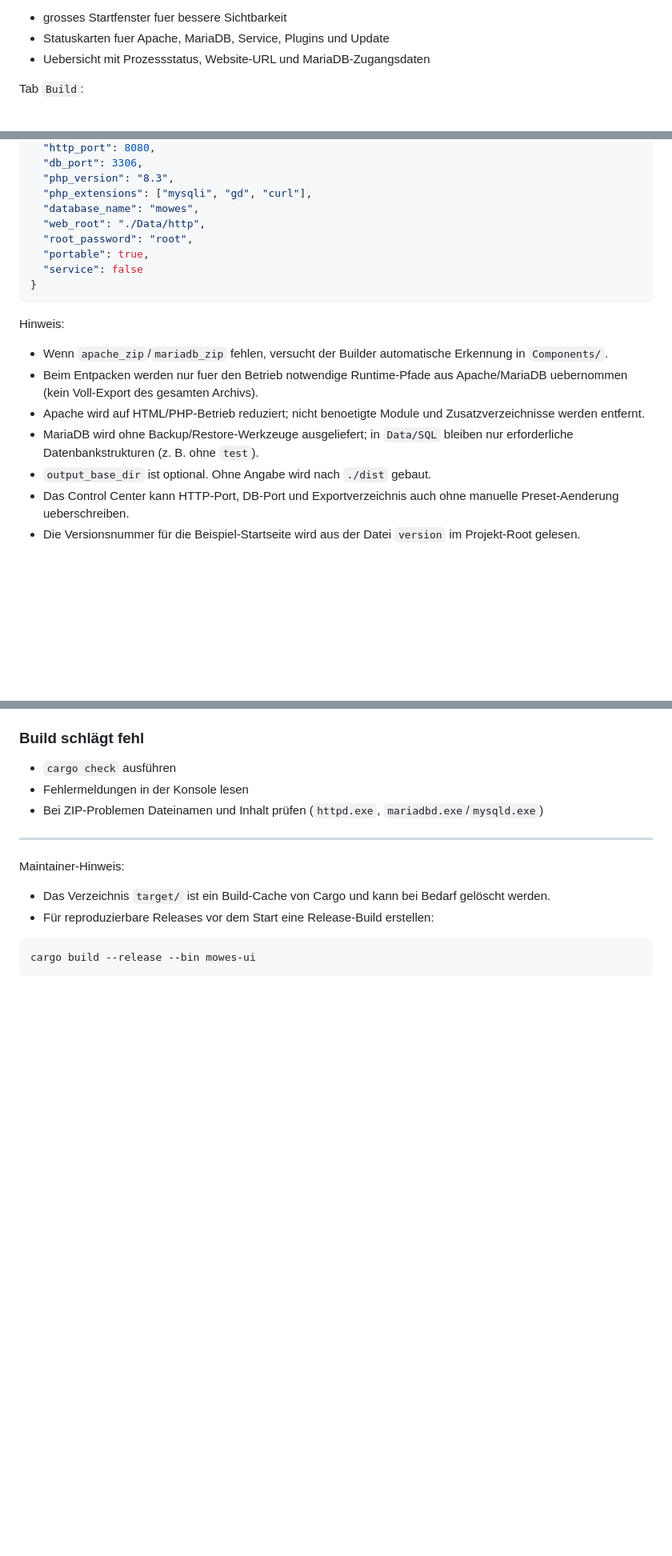
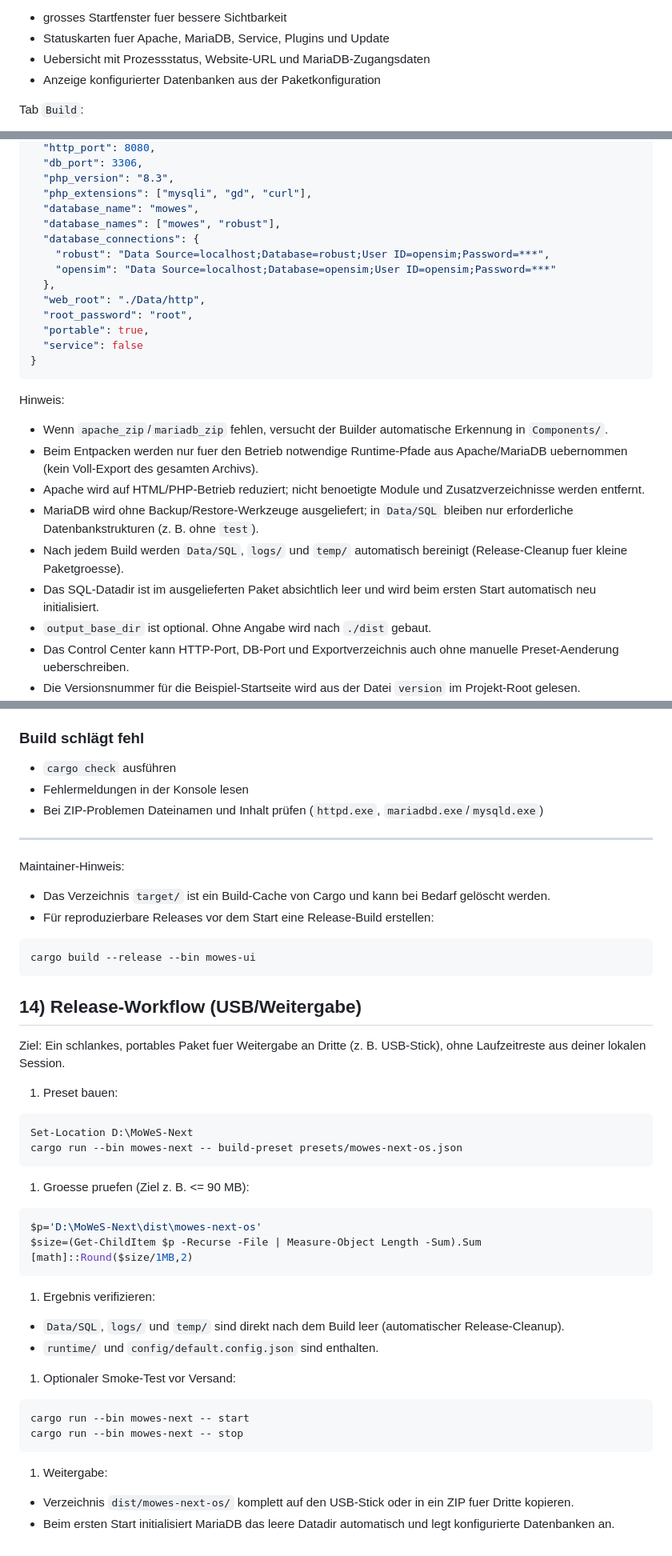
Before and after one commit to ManfredAabye/MoWeS-Next, a Markdown page: README.md, 3 parts joined by grey strips. Shown at 80% size. Rendered like a GitHub page; blank space fills up the shorter version.

````diff
--- a/README.md
+++ b/README.md
@@ -112,6 +119,7 @@ Aktueller Funktionsumfang:
 - grosses Startfenster fuer bessere Sichtbarkeit
 - Statuskarten fuer Apache, MariaDB, Service, Plugins und Update
 - Uebersicht mit Prozessstatus, Website-URL und MariaDB-Zugangsdaten
+- Anzeige konfigurierter Datenbanken aus der Paketkonfiguration
 
 Tab `Build`:
 
@@ -234,6 +245,11 @@ Beispiel: `presets/default.json`
   "php_version": "8.3",
   "php_extensions": ["mysqli", "gd", "curl"],
   "database_name": "mowes",
+  "database_names": ["mowes", "robust"],
+  "database_connections": {
+    "robust": "Data Source=localhost;Database=robust;User ID=opensim;Password=***",
+    "opensim": "Data Source=localhost;Database=opensim;User ID=opensim;Password=***"
+  },
   "web_root": "./Data/http",
   "root_password": "root",
   "portable": true,
@@ -247,6 +263,8 @@ Hinweis:
 - Beim Entpacken werden nur fuer den Betrieb notwendige Runtime-Pfade aus Apache/MariaDB uebernommen (kein Voll-Export des gesamten Archivs).
 - Apache wird auf HTML/PHP-Betrieb reduziert; nicht benoetigte Module und Zusatzverzeichnisse werden entfernt.
 - MariaDB wird ohne Backup/Restore-Werkzeuge ausgeliefert; in `Data/SQL` bleiben nur erforderliche Datenbankstrukturen (z. B. ohne `test`).
+- Nach jedem Build werden `Data/SQL`, `logs/` und `temp/` automatisch bereinigt (Release-Cleanup fuer kleine Paketgroesse).
+- Das SQL-Datadir ist im ausgelieferten Paket absichtlich leer und wird beim ersten Start automatisch neu initialisiert.
 - `output_base_dir` ist optional. Ohne Angabe wird nach `./dist` gebaut.
 - Das Control Center kann HTTP-Port, DB-Port und Exportverzeichnis auch ohne manuelle Preset-Aenderung ueberschreiben.
 - Die Versionsnummer für die Beispiel-Startseite wird aus der Datei `version` im Projekt-Root gelesen.
@@ -402,3 +423,39 @@ Maintainer-Hinweis:
 ```powershell
 cargo build --release --bin mowes-ui
 ```
+
+## 14) Release-Workflow (USB/Weitergabe)
+
+Ziel: Ein schlankes, portables Paket fuer Weitergabe an Dritte (z. B. USB-Stick), ohne Laufzeitreste aus deiner lokalen Session.
+
+1. Preset bauen:
+
+```powershell
+Set-Location D:\MoWeS-Next
+cargo run --bin mowes-next -- build-preset presets/mowes-next-os.json
+```
+
+1. Groesse pruefen (Ziel z. B. <= 90 MB):
+
+```powershell
+$p='D:\MoWeS-Next\dist\mowes-next-os'
+$size=(Get-ChildItem $p -Recurse -File | Measure-Object Length -Sum).Sum
+[math]::Round($size/1MB,2)
+```
+
+1. Ergebnis verifizieren:
+
+- `Data/SQL`, `logs/` und `temp/` sind direkt nach dem Build leer (automatischer Release-Cleanup).
+- `runtime/` und `config/default.config.json` sind enthalten.
+
+1. Optionaler Smoke-Test vor Versand:
+
+```powershell
+cargo run --bin mowes-next -- start
+cargo run --bin mowes-next -- stop
+```
+
+1. Weitergabe:
+
+- Verzeichnis `dist/mowes-next-os/` komplett auf den USB-Stick oder in ein ZIP fuer Dritte kopieren.
+- Beim ersten Start initialisiert MariaDB das leere Datadir automatisch und legt konfigurierte Datenbanken an.
````
Also changed, not shown: other parts of README.md (+14 -1 lines).
